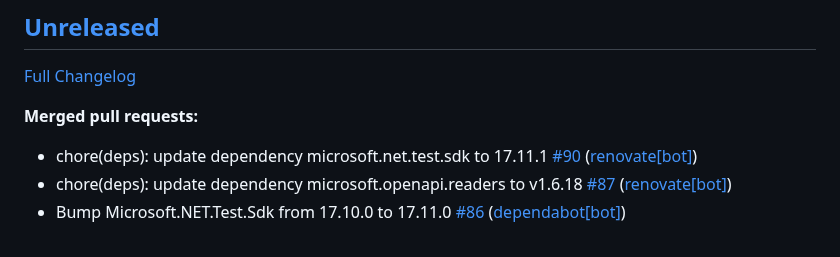
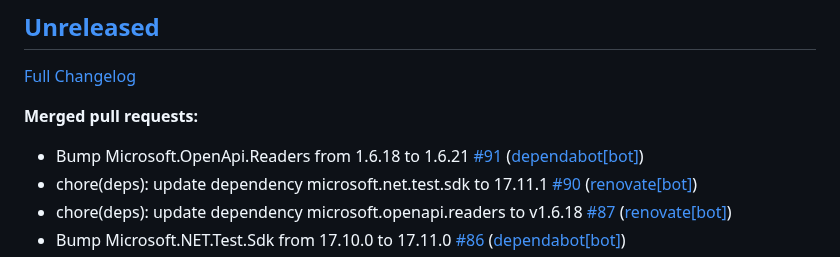
Before and after one commit to christianhelle/curlgenerator, a Markdown page: CHANGELOG.md, the part around the change. Rendered like a GitHub page.

Commit message:
Update changelog [skip ci]

```diff
--- a/CHANGELOG.md
+++ b/CHANGELOG.md
@@ -6,6 +6,7 @@
 
 **Merged pull requests:**
 
+- Bump Microsoft.OpenApi.Readers from 1.6.18 to 1.6.21 [\#91](https://github.com/christianhelle/curlgenerator/pull/91) ([dependabot[bot]](https://github.com/apps/dependabot))
 - chore\(deps\): update dependency microsoft.net.test.sdk to 17.11.1 [\#90](https://github.com/christianhelle/curlgenerator/pull/90) ([renovate[bot]](https://github.com/apps/renovate))
 - chore\(deps\): update dependency microsoft.openapi.readers to v1.6.18 [\#87](https://github.com/christianhelle/curlgenerator/pull/87) ([renovate[bot]](https://github.com/apps/renovate))
 - Bump Microsoft.NET.Test.Sdk from 17.10.0 to 17.11.0 [\#86](https://github.com/christianhelle/curlgenerator/pull/86) ([dependabot[bot]](https://github.com/apps/dependabot))
```
